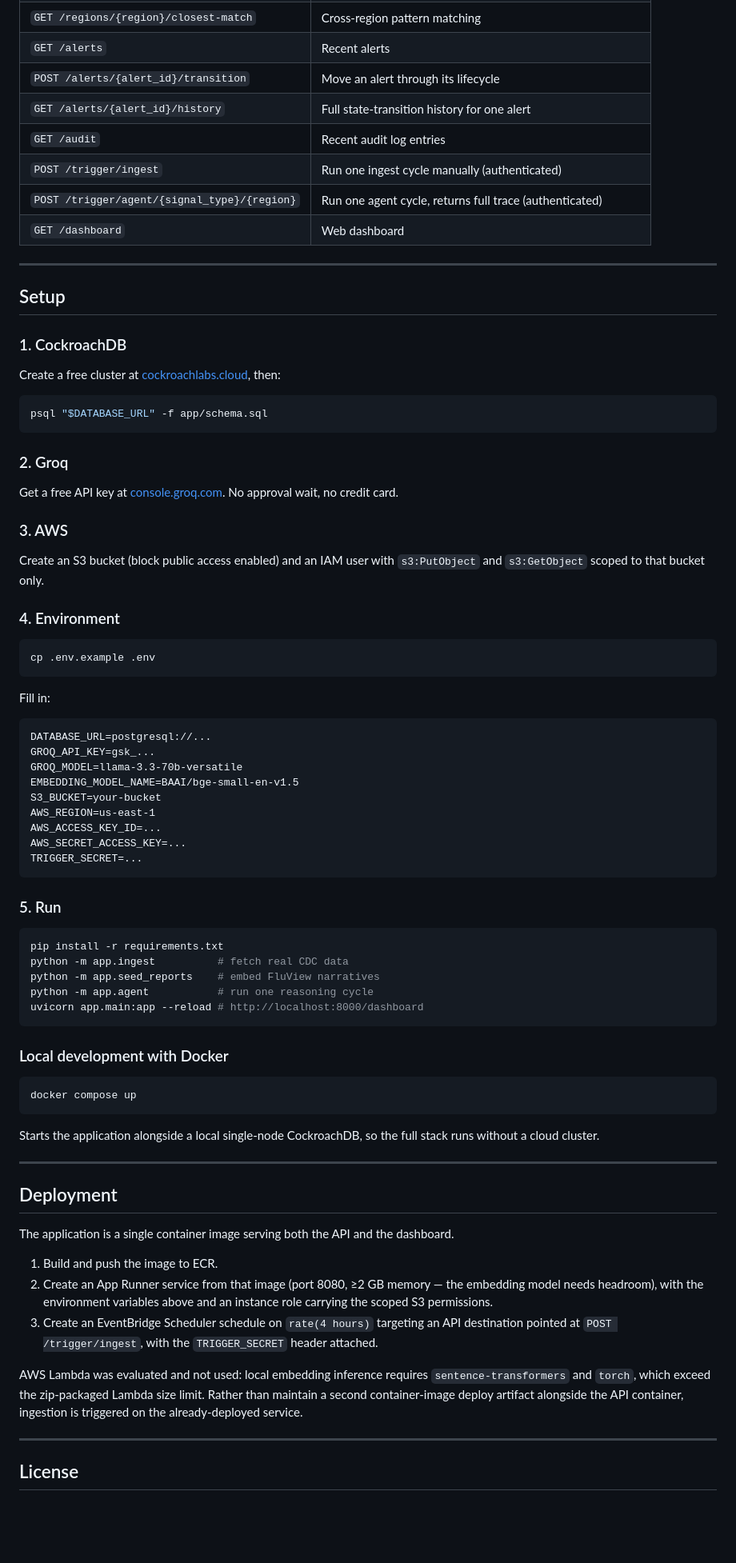
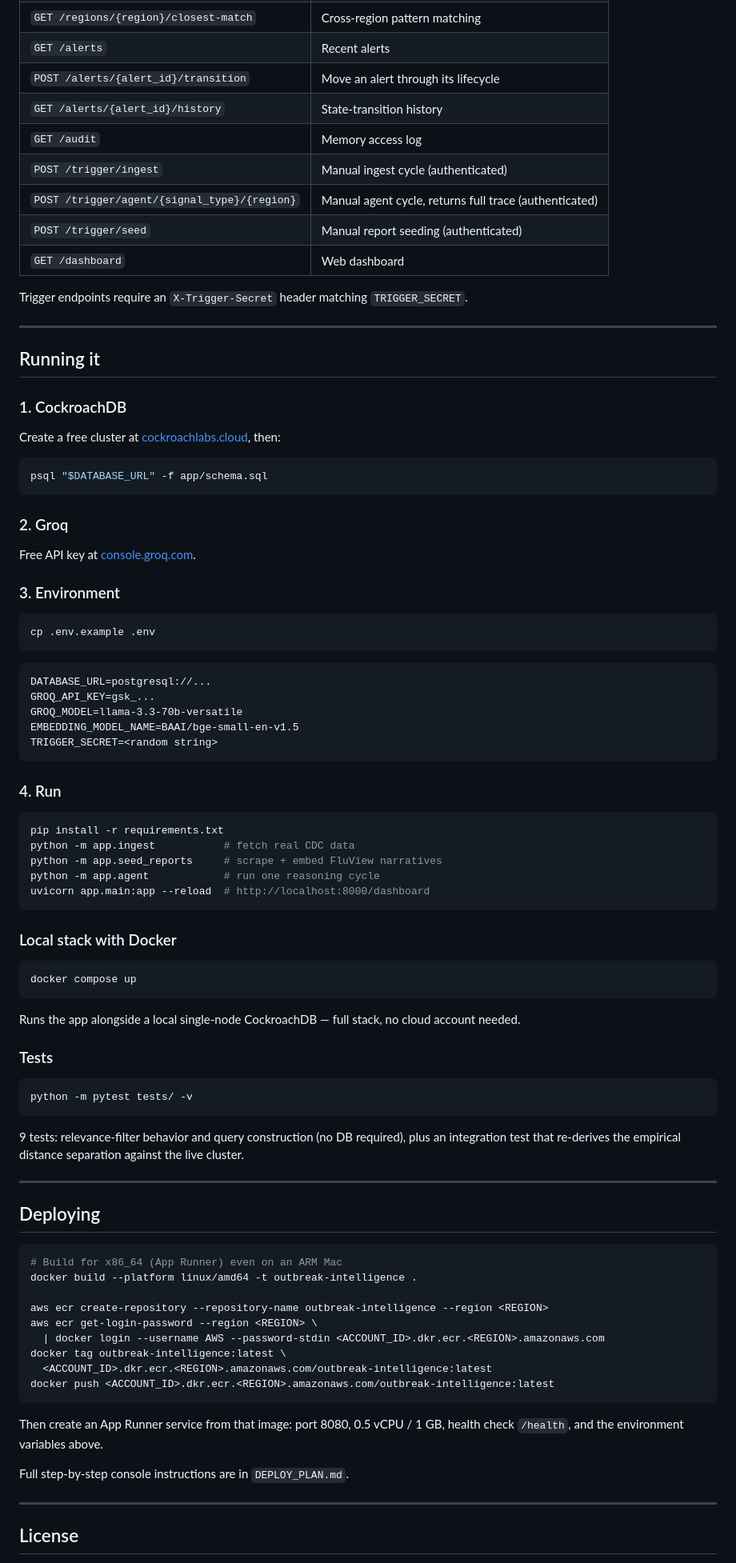
Before and after one commit to MADDY123987/flu-surveillance-agent, a Markdown page: README.md, the part around one of its changes. Shown at 80% size. GitHub-like rendering; blank space fills up the shorter version.

````diff
--- a/README.md
+++ b/README.md
@@ -159,15 +181,18 @@ that shaped the implementation:
 | `GET /regions/{region}/closest-match` | Cross-region pattern matching |
 | `GET /alerts` | Recent alerts |
 | `POST /alerts/{alert_id}/transition` | Move an alert through its lifecycle |
-| `GET /alerts/{alert_id}/history` | Full state-transition history for one alert |
-| `GET /audit` | Recent audit log entries |
-| `POST /trigger/ingest` | Run one ingest cycle manually (authenticated) |
-| `POST /trigger/agent/{signal_type}/{region}` | Run one agent cycle, returns full trace (authenticated) |
+| `GET /alerts/{alert_id}/history` | State-transition history |
+| `GET /audit` | Memory access log |
+| `POST /trigger/ingest` | Manual ingest cycle (authenticated) |
+| `POST /trigger/agent/{signal_type}/{region}` | Manual agent cycle, returns full trace (authenticated) |
+| `POST /trigger/seed` | Manual report seeding (authenticated) |
 | `GET /dashboard` | Web dashboard |
+
+Trigger endpoints require an `X-Trigger-Secret` header matching `TRIGGER_SECRET`.
 
 ---
 
-## Setup
+## Running it
 
 ### 1. CockroachDB
 
@@ -179,70 +204,70 @@ psql "$DATABASE_URL" -f app/schema.sql
 
 ### 2. Groq
 
-Get a free API key at [console.groq.com](https://console.groq.com). No approval wait, no
-credit card.
+Free API key at [console.groq.com](https://console.groq.com).
 
-### 3. AWS
-
-Create an S3 bucket (block public access enabled) and an IAM user with `s3:PutObject` and
-`s3:GetObject` scoped to that bucket only.
-
-### 4. Environment
+### 3. Environment
 
 ```bash
 cp .env.example .env
 ```
-
-Fill in:
 
 ```
 DATABASE_URL=postgresql://...
 GROQ_API_KEY=gsk_...
 GROQ_MODEL=llama-3.3-70b-versatile
 EMBEDDING_MODEL_NAME=BAAI/bge-small-en-v1.5
-S3_BUCKET=your-bucket
-AWS_REGION=us-east-1
-AWS_ACCESS_KEY_ID=...
-AWS_SECRET_ACCESS_KEY=...
-TRIGGER_SECRET=...
+TRIGGER_SECRET=<random string>
 ```
 
-### 5. Run
+### 4. Run
 
 ```bash
 pip install -r requirements.txt
-python -m app.ingest          # fetch real CDC data
-python -m app.seed_reports    # embed FluView narratives
-python -m app.agent           # run one reasoning cycle
-uvicorn app.main:app --reload # http://localhost:8000/dashboard
+python -m app.ingest           # fetch real CDC data
+python -m app.seed_reports     # scrape + embed FluView narratives
+python -m app.agent            # run one reasoning cycle
+uvicorn app.main:app --reload  # http://localhost:8000/dashboard
 ```
 
-### Local development with Docker
+### Local stack with Docker
 
 ```bash
 docker compose up
 ```
 
-Starts the application alongside a local single-node CockroachDB, so the full stack runs
-without a cloud cluster.
+Runs the app alongside a local single-node CockroachDB — full stack, no cloud account
+needed.
+
+### Tests
+
+```bash
+python -m pytest tests/ -v
+```
+
+9 tests: relevance-filter behavior and query construction (no DB required), plus an
+integration test that re-derives the empirical distance separation against the live cluster.
 
 ---
 
-## Deployment
+## Deploying
 
-The application is a single container image serving both the API and the dashboard.
+```bash
+# Build for x86_64 (App Runner) even on an ARM Mac
+docker build --platform linux/amd64 -t outbreak-intelligence .
 
-1. Build and push the image to ECR.
-2. Create an App Runner service from that image (port 8080, ≥2 GB memory — the embedding
-   model needs headroom), with the environment variables above and an instance role
-   carrying the scoped S3 permissions.
-3. Create an EventBridge Scheduler schedule on `rate(4 hours)` targeting an API destination
-   pointed at `POST /trigger/ingest`, with the `TRIGGER_SECRET` header attached.
+aws ecr create-repository --repository-name outbreak-intelligence --region <REGION>
+aws ecr get-login-password --region <REGION> \
+  | docker login --username AWS --password-stdin <ACCOUNT_ID>.dkr.ecr.<REGION>.amazonaws.com
+docker tag outbreak-intelligence:latest \
+  <ACCOUNT_ID>.dkr.ecr.<REGION>.amazonaws.com/outbreak-intelligence:latest
+docker push <ACCOUNT_ID>.dkr.ecr.<REGION>.amazonaws.com/outbreak-intelligence:latest
+```
 
-AWS Lambda was evaluated and not used: local embedding inference requires
-`sentence-transformers` and `torch`, which exceed the zip-packaged Lambda size limit. Rather
-than maintain a second container-image deploy artifact alongside the API container, ingestion
-is triggered on the already-deployed service.
+Then create an App Runner service from that image: port 8080, 0.5 vCPU / 1 GB, health check
+`/health`, and the environment variables above.
+
+Full step-by-step console instructions are in `DEPLOY_PLAN.md`.
 
 ---
 
````
Also changed, not shown: other parts of README.md (+96 -74 lines).
